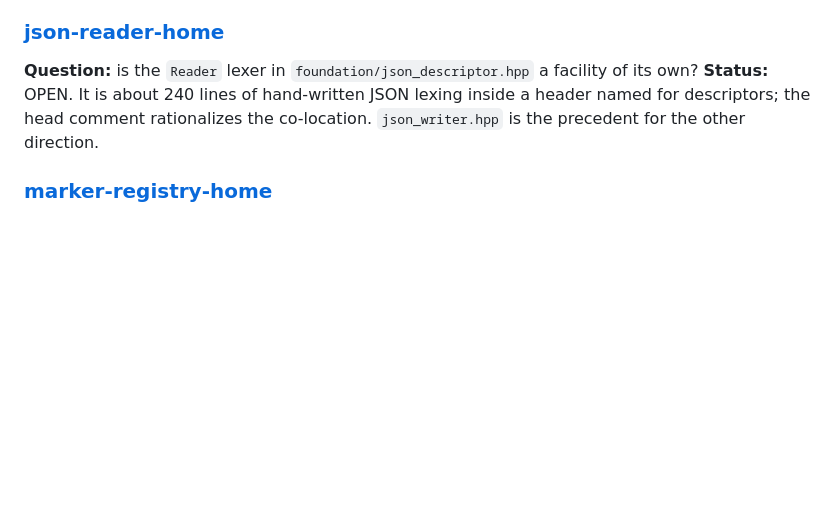
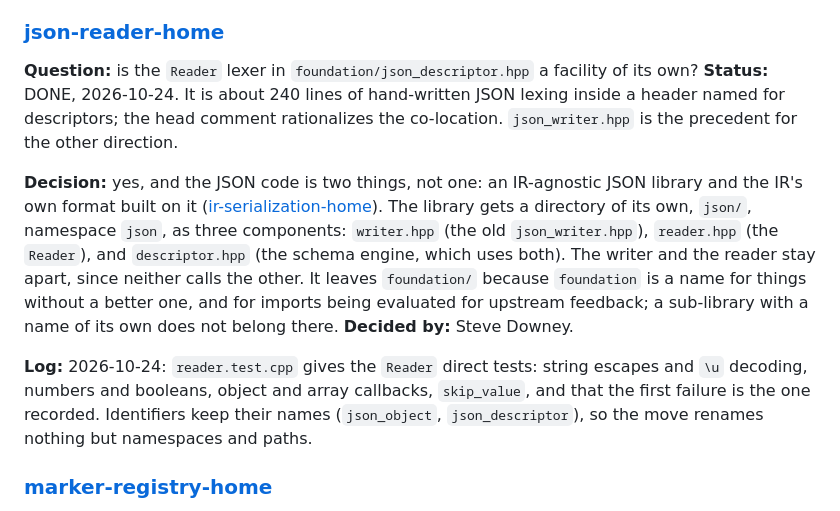
Before and after one commit to steve-downey/specgen, a Markdown page: docs/plans/header-discipline-review.md, the part around the change. Rendered like a GitHub page; blank space fills up the shorter version.

Commit message:
Record json-reader-home as done

```diff
--- a/docs/plans/header-discipline-review.md
+++ b/docs/plans/header-discipline-review.md
@@ -137,9 +137,21 @@ re-implementing emission through `json_writer`, and the file's own comment ackno
 
 ### [json-reader-home](#json-reader-home)
 
-**Question:** is the `Reader` lexer in `foundation/json_descriptor.hpp` a facility of its own? **Status:** OPEN.
-It is about 240 lines of hand-written JSON lexing inside a header named for descriptors; the head comment
+**Question:** is the `Reader` lexer in `foundation/json_descriptor.hpp` a facility of its own? **Status:** DONE,
+2026-10-24. It is about 240 lines of hand-written JSON lexing inside a header named for descriptors; the head comment
 rationalizes the co-location. `json_writer.hpp` is the precedent for the other direction.
+
+**Decision:** yes, and the JSON code is two things, not one: an IR-agnostic JSON library and the IR's own format
+built on it ([ir-serialization-home](#ir-serialization-home)). The library gets a directory of its own, `json/`,
+namespace `json`, as three components: `writer.hpp` (the old `json_writer.hpp`), `reader.hpp` (the `Reader`), and
+`descriptor.hpp` (the schema engine, which uses both). The writer and the reader stay apart, since neither calls the
+other. It leaves `foundation/` because `foundation` is a name for things without a better one, and for imports being
+evaluated for upstream feedback; a sub-library with a name of its own does not belong there. **Decided by:** Steve
+Downey.
+
+**Log:** 2026-10-24: `reader.test.cpp` gives the `Reader` direct tests: string escapes and `\u` decoding, numbers
+and booleans, object and array callbacks, `skip_value`, and that the first failure is the one recorded. Identifiers
+keep their names (`json_object`, `json_descriptor`), so the move renames nothing but namespaces and paths.
 
 ### [marker-registry-home](#marker-registry-home)
 
```
